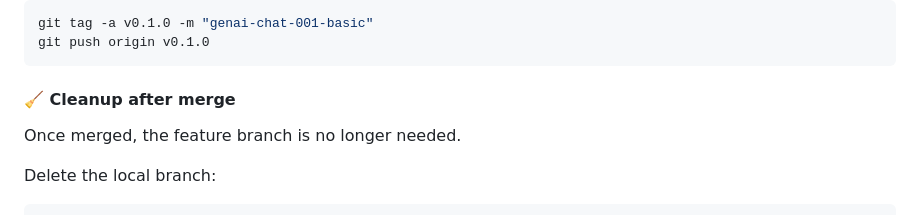
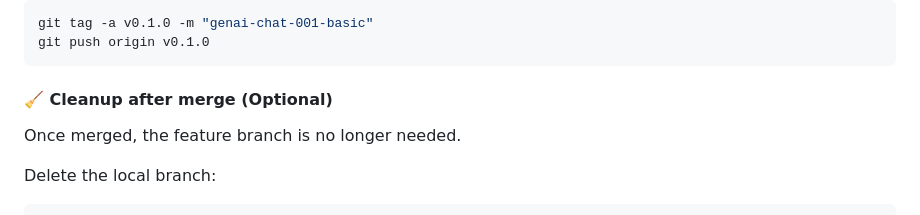
Before and after one commit to jprsurendra/genai-chat-django, a Markdown page: README.md, the part around the change. Drawn GitHub-style.

````diff
--- a/README.md
+++ b/README.md
@@ -510,7 +510,7 @@ git tag -a v0.1.0 -m "genai-chat-001-basic"
 git push origin v0.1.0
 ```
 
-#### 🧹 Cleanup after merge
+#### 🧹 Cleanup after merge (Optional)
 
 Once merged, the feature branch is no longer needed.
 
````
